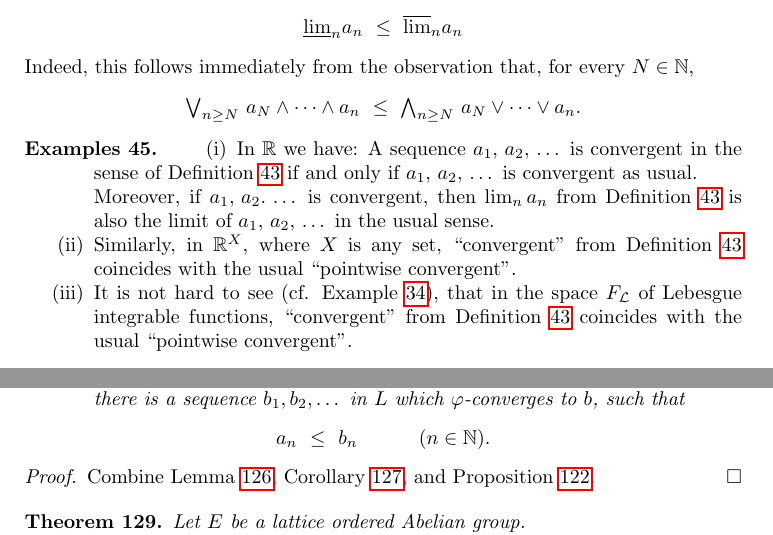
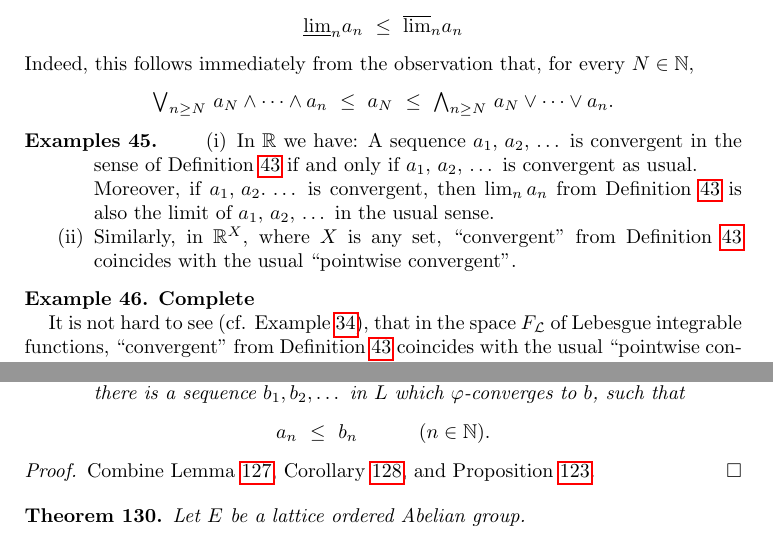
Before and after one commit to awesterb/master-thesis, a LaTeX paper (main.tex, which reads comp.tex): two parts of pages 25 and 66 of 74, joined at a grey line, cut so that both start at the same text. Compiled offline with pdfLaTeX; a LaTeX package or settings file that is missing is left out.

Commit message:
small change

```diff
--- a/comp.tex
+++ b/comp.tex
@@ -655,7 +655,7 @@ this follows immediately from the observation
 that, for every~$N\in\N$,
 \begin{equation*}
 \bv_{n\geq N}\ a_N \wedge \dotsb \wedge a_n
-\ \leq\
+\ \leq\  a_N\ \leq\
 \bw_{n\geq N}\ a_N \vee \dotsb \vee a_n.
 \end{equation*}
 \end{rem}
@@ -681,15 +681,19 @@ Similarly,
 in~$\R^X$, where~$X$ is any set,
 ``convergent'' from Definition~\ref{D:conv}
 coincides with the usual ``pointwise convergent''.
+\end{enumerate}
+\end{exs}
 
-\item
+\begin{ex}
+\label{E:conv_leb}
+\textbf{Complete}
+
 It is not hard to see
 (cf. Example~\ref{E:int-complete-val}),
 that in the space~$\LF$ of Lebesgue integrable functions,
 ``convergent'' from Definition~\ref{D:conv}
 coincides with the usual ``pointwise convergent''.
-\end{enumerate}
-\end{exs}
+\end{ex}
 
 %
 %                  PHI-CONVERGENCE
```
